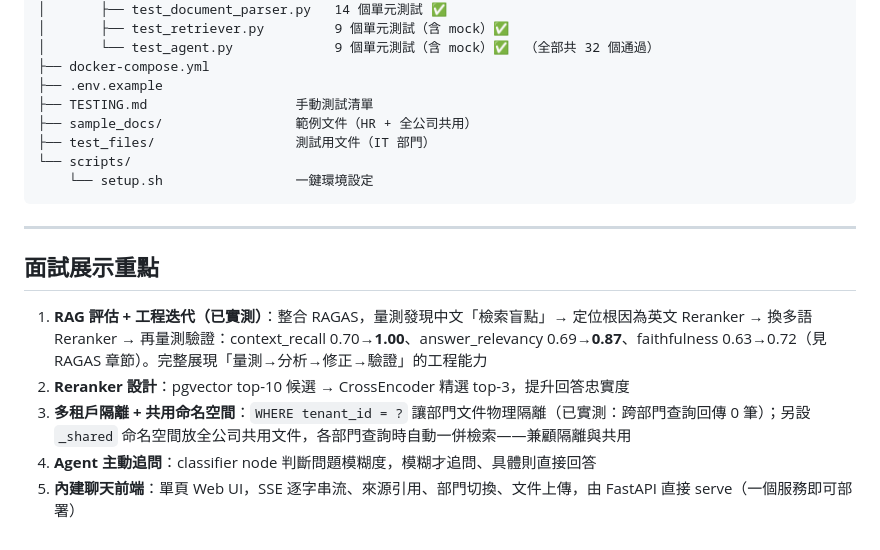
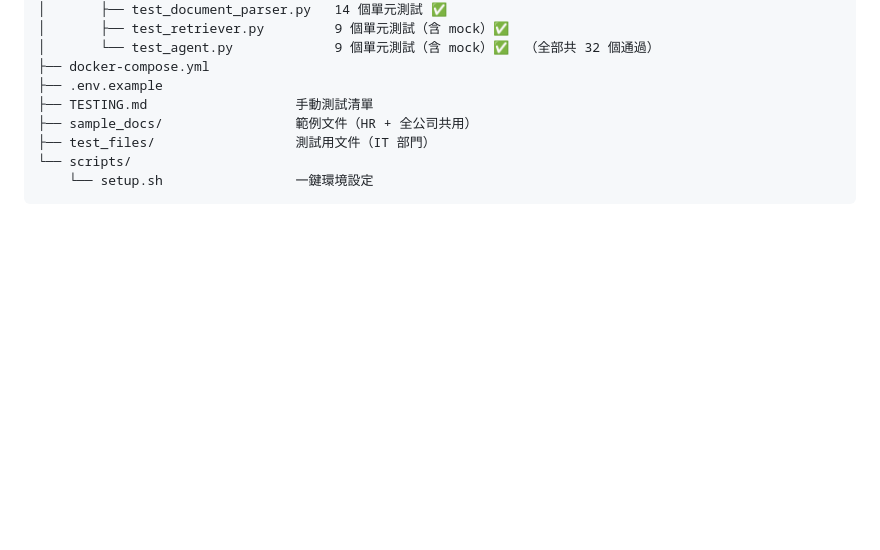
Before and after one commit to yaoqizha/documind, a Markdown page: README.md, the part around the change. Rendered like a GitHub page; blank space fills up the shorter version.

Commit message:
docs(README): 移除面試展示重點段落

````diff
--- a/README.md
+++ b/README.md
@@ -220,13 +220,3 @@ documind/
 └── scripts/
     └── setup.sh                 一鍵環境設定
 ```
-
----
-
-## 面試展示重點
-
-1. **RAG 評估 + 工程迭代（已實測）**：整合 RAGAS，量測發現中文「檢索盲點」→ 定位根因為英文 Reranker → 換多語 Reranker → 再量測驗證：context_recall 0.70→**1.00**、answer_relevancy 0.69→**0.87**、faithfulness 0.63→0.72（見 RAGAS 章節）。完整展現「量測→分析→修正→驗證」的工程能力
-2. **Reranker 設計**：pgvector top-10 候選 → CrossEncoder 精選 top-3，提升回答忠實度
-3. **多租戶隔離 + 共用命名空間**：`WHERE tenant_id = ?` 讓部門文件物理隔離（已實測：跨部門查詢回傳 0 筆）；另設 `_shared` 命名空間放全公司共用文件，各部門查詢時自動一併檢索——兼顧隔離與共用
-4. **Agent 主動追問**：classifier node 判斷問題模糊度，模糊才追問、具體則直接回答
-5. **內建聊天前端**：單頁 Web UI，SSE 逐字串流、來源引用、部門切換、文件上傳，由 FastAPI 直接 serve（一個服務即可部署）
````
